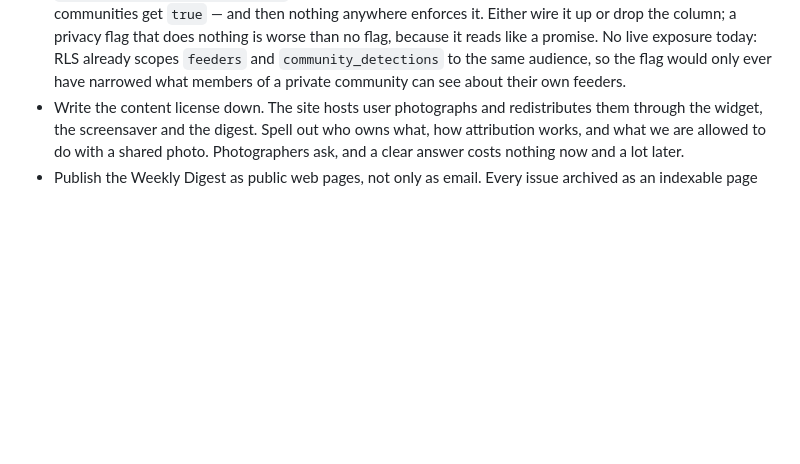
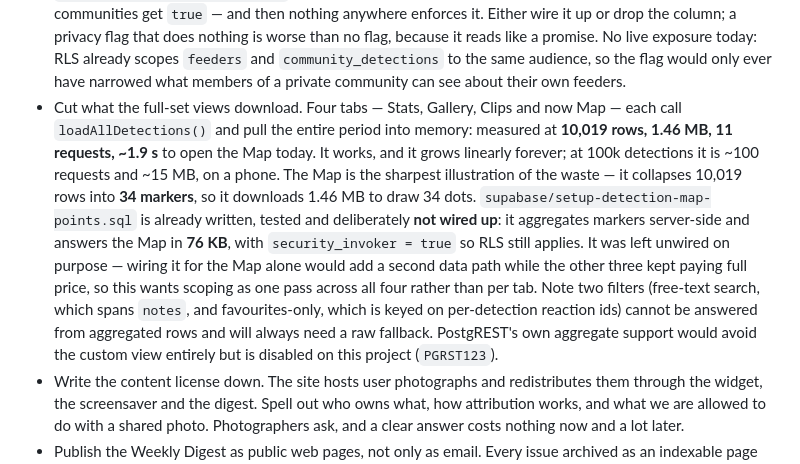
Before and after one commit to JoeBarraco/BirdWatchAI-Releases, a Markdown page: TODO.MD, the part around the change. GitHub-like rendering; blank space fills up the shorter version.

Commit message:
TODO: record the full-set payload item
The four full-set views (Stats, Gallery, Clips, Map) each pull the whole
period: 10,019 rows, 1.46 MB, 11 requests, ~1.9s to open the Map. It grows
linearly -- at 100k detections that is ~100 requests and ~15 MB on a phone.

Until now this lived only in a SQL file header and a commit message, which
is not where anyone looks. setup-detection-map-points.sql is written and
tested but deliberately unwired; the note explains why (wiring it for the
Map alone would add a second data path while three other tabs kept paying
full price) and records the two filters that can never be answered from
aggregated rows.

Co-Authored-By: Claude Opus 5 <noreply@anthropic.com>

```diff
--- a/TODO.MD
+++ b/TODO.MD
@@ -211,6 +211,7 @@ Community & content
 - Seed the community feed before promoting anything. A first-time visitor landing on an empty feed concludes the product is dead. Several of Joe's own feeders across different regions, running continuously for a month. This is mostly a hardware and patience problem rather than an engineering one, which is exactly why it has to start early — it costs a month of wall-clock time no matter how fast anything else ships.
 - Fuzz feeder locations by default. **This conflicts with an existing line above** ("Add the ability for bird feeders to provide GPS location in addition to zip code ... more precise detection location mapping") — same knob, opposite directions. A map pin on a backyard feeder is a home address; the report wants coordinates coarsened to a few-kilometre grid cell unless the user deliberately opts into precision. Both can be true (store precise, display coarse) but the default needs deciding before launch rather than after an incident, and "we blur your location by default" is a trust asset for a privacy-first product, not just a safeguard. **When this is built, it must mask `community_detections.latitude/longitude/zip_code` too, not only the `feeders` join** — detections now carry their own coordinates (see the next item), so a blur applied to the feeder alone would leak straight around it.
 - `communities.suppress_location` is stored but never read. It is set on create and on reset — private communities get `true` — and then nothing anywhere enforces it. Either wire it up or drop the column; a privacy flag that does nothing is worse than no flag, because it reads like a promise. No live exposure today: RLS already scopes `feeders` and `community_detections` to the same audience, so the flag would only ever have narrowed what members of a private community can see about their own feeders.
+- Cut what the full-set views download. Four tabs — Stats, Gallery, Clips and now Map — each call `loadAllDetections()` and pull the entire period into memory: measured at **10,019 rows, 1.46 MB, 11 requests, ~1.9 s** to open the Map today. It works, and it grows linearly forever; at 100k detections it is ~100 requests and ~15 MB, on a phone. The Map is the sharpest illustration of the waste — it collapses 10,019 rows into **34 markers**, so it downloads 1.46 MB to draw 34 dots. `supabase/setup-detection-map-points.sql` is already written, tested and deliberately **not wired up**: it aggregates markers server-side and answers the Map in **76 KB**, with `security_invoker = true` so RLS still applies. It was left unwired on purpose — wiring it for the Map alone would add a second data path while the other three kept paying full price, so this wants scoping as one pass across all four rather than per tab. Note two filters (free-text search, which spans `notes`, and favourites-only, which is keyed on per-detection reaction ids) cannot be answered from aggregated rows and will always need a raw fallback. PostgREST's own aggregate support would avoid the custom view entirely but is disabled on this project (`PGRST123`).
 - Write the content license down. The site hosts user photographs and redistributes them through the widget, the screensaver and the digest. Spell out who owns what, how attribution works, and what we are allowed to do with a shared photo. Photographers ask, and a clear answer costs nothing now and a lot later.
 - Publish the Weekly Digest as public web pages, not only as email. Every issue archived as an indexable page becomes a growing library of seasonal content and something to link when posting in birding forums. **Blocked on the digest actually sending** — see the "Weekly digest is not operational" item above.
 - Seasonal events on top of the leaderboard — a spring migration challenge, a "big sit" weekend, county-level standings. The leaderboard already exists; time-boxed events give people a reason to come back and a reason to tell someone else, and each event is a natural moment for an email and a social post.
```
